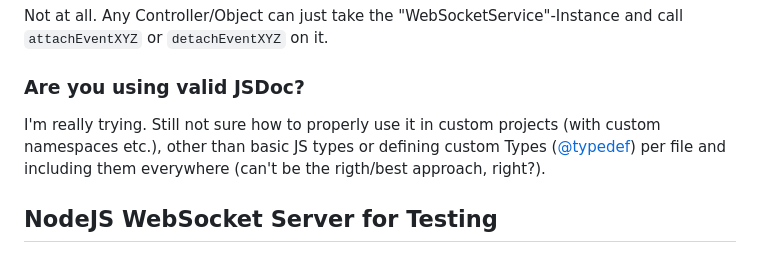
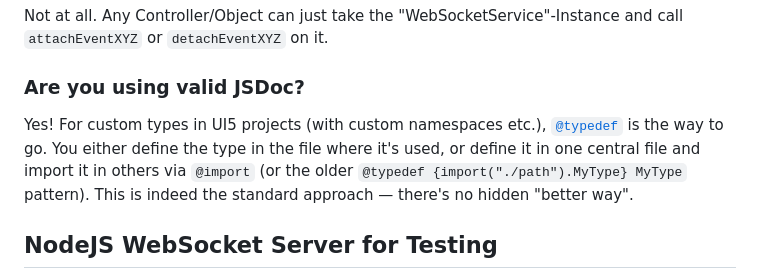
Before and after one commit to wridgeu/UI5-websockets, a Markdown page: README.md, the part around the change. Drawn GitHub-style.

Commit message:
docs: rewrite JSDoc FAQ section with confident guidance on @typedef
Co-Authored-By: Claude Opus 4.6 (1M context) <noreply@anthropic.com>

```diff
--- a/README.md
+++ b/README.md
@@ -109,7 +109,7 @@ Not at all. Any Controller/Object can just take the "WebSocketService"-Instance
 
 ### Are you using valid JSDoc?
 
-I'm really trying. Still not sure how to properly use it in custom projects (with custom namespaces etc.), other than basic JS types or defining custom Types ([@typedef](https://jsdoc.app/tags-typedef.html)) per file and including them everywhere (can't be the rigth/best approach, right?).
+Yes! For custom types in UI5 projects (with custom namespaces etc.), [`@typedef`](https://jsdoc.app/tags-typedef.html) is the way to go. You either define the type in the file where it's used, or define it in one central file and import it in others via `@import` (or the older `@typedef {import("./path").MyType} MyType` pattern). This is indeed the standard approach — there's no hidden "better way".
 
 ## NodeJS WebSocket Server for Testing
 
```
